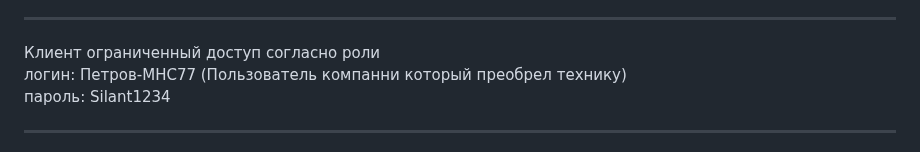
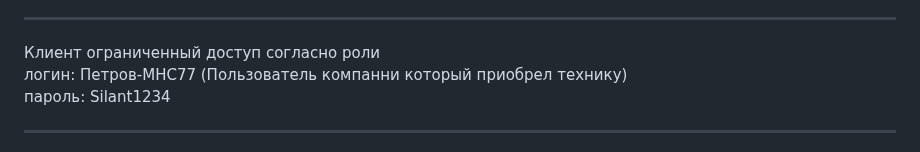
Before and after one commit to Gennadii87/silant-service-book, a Markdown page: README.md, the part around the change. Drawn GitHub-style.

```diff
--- a/README.md
+++ b/README.md
@@ -18,7 +18,7 @@
             пароль: admin <br>
 <hr>
         Клиент ограниченный доступ согласно роли <br>
-            логин: Петров-МНС77 (Пользователь компанни который преобрел технику) <br>
+            логин: Петров-МНС77 (Пользователь компанни который приобрел технику) <br>
             пароль: Silant1234 <br>
 <hr>
         Сервисная организация ограниченный доступ согласно роли <br>
```
